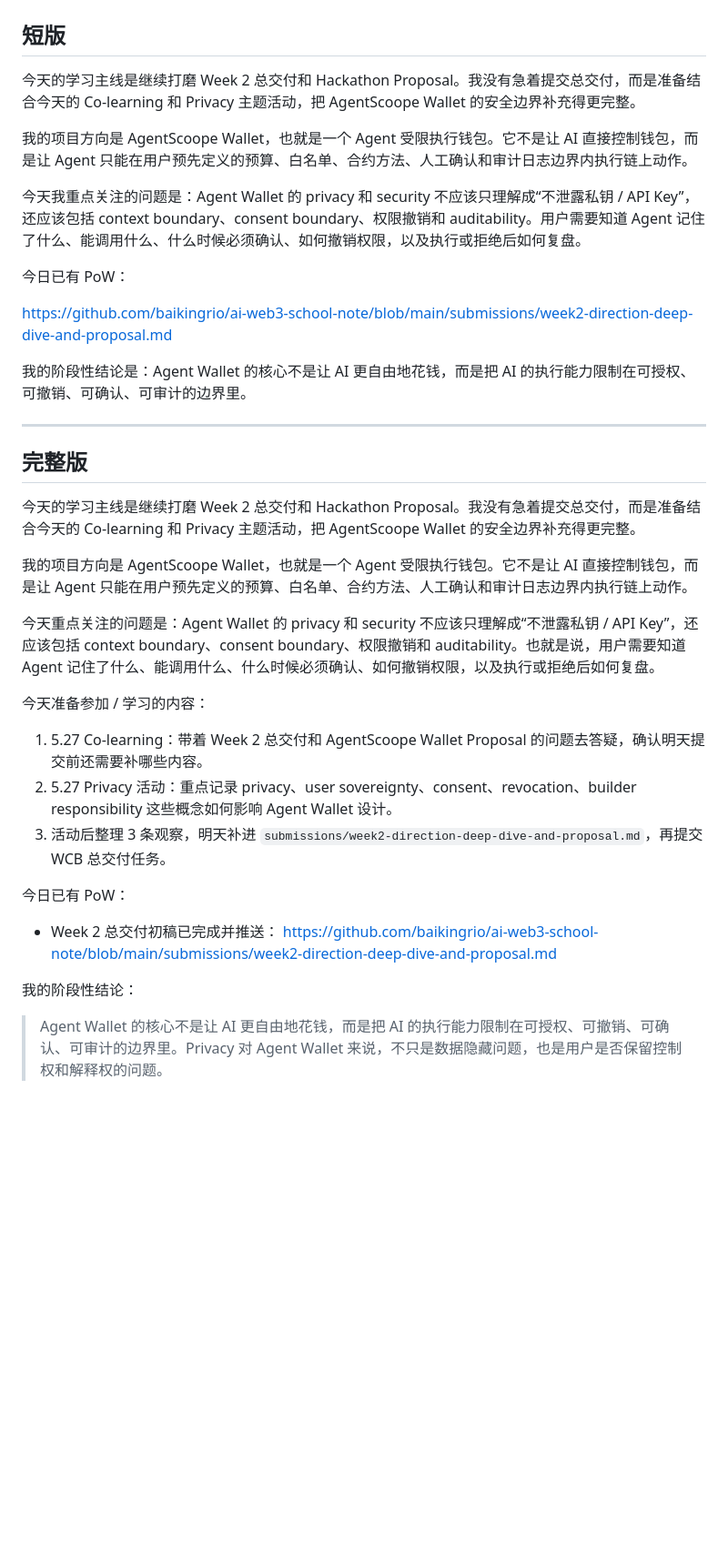
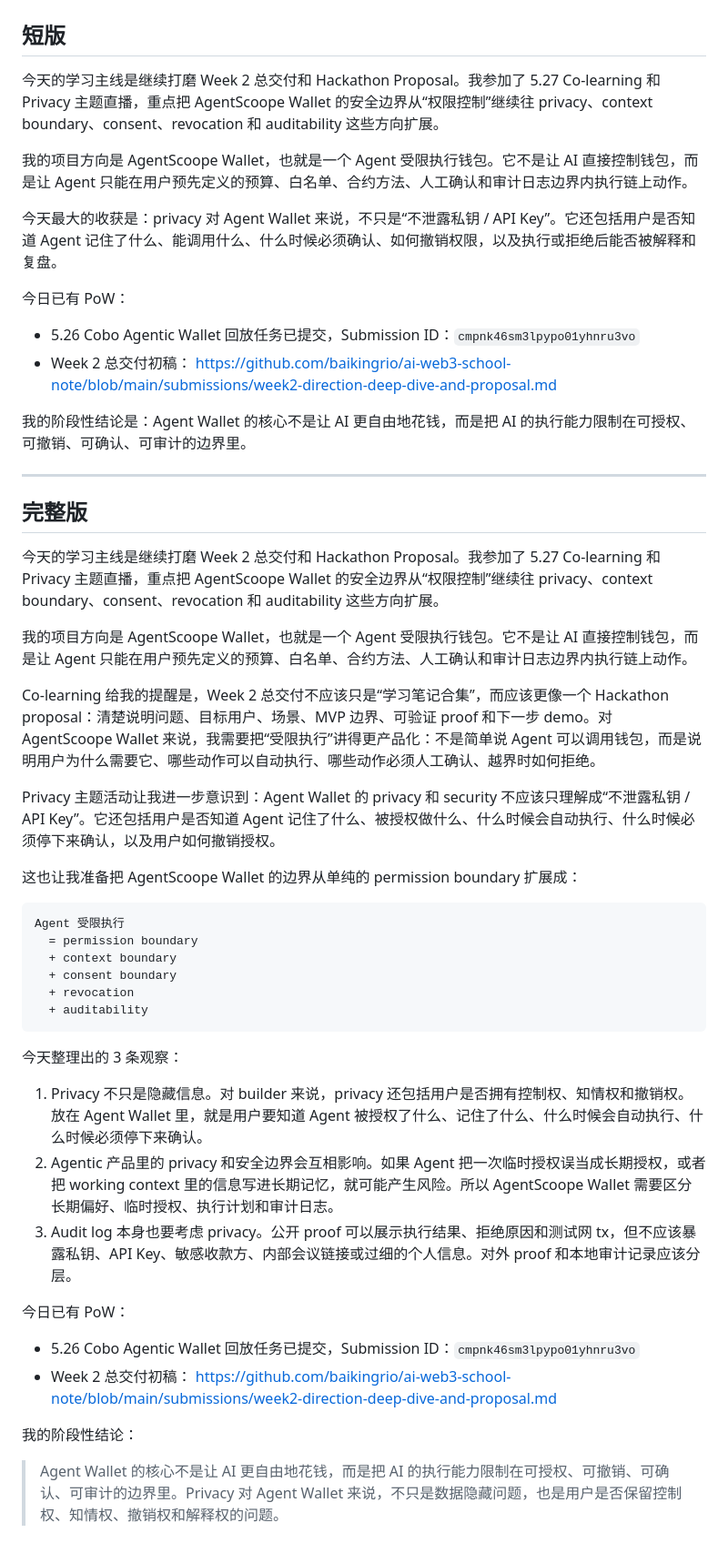
Before and after one commit to baikingrio/ai-web3-school-note, a Markdown page: submissions/2026-05-27-colearning-checkin-draft.md, the part around the change. Shown at 91% size. Rendered like a GitHub page; blank space fills up the shorter version.

Commit message:
docs: update 2026-05-27 meeting notes

````diff
--- a/submissions/2026-05-27-colearning-checkin-draft.md
+++ b/submissions/2026-05-27-colearning-checkin-draft.md
@@ -2,15 +2,17 @@
 
 ## 短版
 
-今天的学习主线是继续打磨 Week 2 总交付和 Hackathon Proposal。我没有急着提交总交付，而是准备结合今天的 Co-learning 和 Privacy 主题活动，把 AgentScoope Wallet 的安全边界补充得更完整。
+今天的学习主线是继续打磨 Week 2 总交付和 Hackathon Proposal。我参加了 5.27 Co-learning 和 Privacy 主题直播，重点把 AgentScoope Wallet 的安全边界从“权限控制”继续往 privacy、context boundary、consent、revocation 和 auditability 这些方向扩展。
 
 我的项目方向是 AgentScoope Wallet，也就是一个 Agent 受限执行钱包。它不是让 AI 直接控制钱包，而是让 Agent 只能在用户预先定义的预算、白名单、合约方法、人工确认和审计日志边界内执行链上动作。
 
-今天我重点关注的问题是：Agent Wallet 的 privacy 和 security 不应该只理解成“不泄露私钥 / API Key”，还应该包括 context boundary、consent boundary、权限撤销和 auditability。用户需要知道 Agent 记住了什么、能调用什么、什么时候必须确认、如何撤销权限，以及执行或拒绝后如何复盘。
+今天最大的收获是：privacy 对 Agent Wallet 来说，不只是“不泄露私钥 / API Key”。它还包括用户是否知道 Agent 记住了什么、能调用什么、什么时候必须确认、如何撤销权限，以及执行或拒绝后能否被解释和复盘。
 
 今日已有 PoW：
 
-https://github.com/baikingrio/ai-web3-school-note/blob/main/submissions/week2-direction-deep-dive-and-proposal.md
+- 5.26 Cobo Agentic Wallet 回放任务已提交，Submission ID：`cmpnk46sm3lpypo01yhnru3vo`
+- Week 2 总交付初稿：
+  https://github.com/baikingrio/ai-web3-school-note/blob/main/submissions/week2-direction-deep-dive-and-proposal.md
 
 我的阶段性结论是：Agent Wallet 的核心不是让 AI 更自由地花钱，而是把 AI 的执行能力限制在可授权、可撤销、可确认、可审计的边界里。
 
@@ -18,23 +20,37 @@ https://github.com/baikingrio/ai-web3-school-note/blob/main/submissions/week2-di
 
 ## 完整版
 
-今天的学习主线是继续打磨 Week 2 总交付和 Hackathon Proposal。我没有急着提交总交付，而是准备结合今天的 Co-learning 和 Privacy 主题活动，把 AgentScoope Wallet 的安全边界补充得更完整。
+今天的学习主线是继续打磨 Week 2 总交付和 Hackathon Proposal。我参加了 5.27 Co-learning 和 Privacy 主题直播，重点把 AgentScoope Wallet 的安全边界从“权限控制”继续往 privacy、context boundary、consent、revocation 和 auditability 这些方向扩展。
 
 我的项目方向是 AgentScoope Wallet，也就是一个 Agent 受限执行钱包。它不是让 AI 直接控制钱包，而是让 Agent 只能在用户预先定义的预算、白名单、合约方法、人工确认和审计日志边界内执行链上动作。
 
-今天重点关注的问题是：Agent Wallet 的 privacy 和 security 不应该只理解成“不泄露私钥 / API Key”，还应该包括 context boundary、consent boundary、权限撤销和 auditability。也就是说，用户需要知道 Agent 记住了什么、能调用什么、什么时候必须确认、如何撤销权限，以及执行或拒绝后如何复盘。
+Co-learning 给我的提醒是，Week 2 总交付不应该只是“学习笔记合集”，而应该更像一个 Hackathon proposal：清楚说明问题、目标用户、场景、MVP 边界、可验证 proof 和下一步 demo。对 AgentScoope Wallet 来说，我需要把“受限执行”讲得更产品化：不是简单说 Agent 可以调用钱包，而是说明用户为什么需要它、哪些动作可以自动执行、哪些动作必须人工确认、越界时如何拒绝。
 
-今天准备参加 / 学习的内容：
+Privacy 主题活动让我进一步意识到：Agent Wallet 的 privacy 和 security 不应该只理解成“不泄露私钥 / API Key”。它还包括用户是否知道 Agent 记住了什么、被授权做什么、什么时候会自动执行、什么时候必须停下来确认，以及用户如何撤销授权。
 
-1. 5.27 Co-learning：带着 Week 2 总交付和 AgentScoope Wallet Proposal 的问题去答疑，确认明天提交前还需要补哪些内容。
-2. 5.27 Privacy 活动：重点记录 privacy、user sovereignty、consent、revocation、builder responsibility 这些概念如何影响 Agent Wallet 设计。
-3. 活动后整理 3 条观察，明天补进 `submissions/week2-direction-deep-dive-and-proposal.md`，再提交 WCB 总交付任务。
+这也让我准备把 AgentScoope Wallet 的边界从单纯的 permission boundary 扩展成：
+
+```text
+Agent 受限执行
+  = permission boundary
+  + context boundary
+  + consent boundary
+  + revocation
+  + auditability
+```
+
+今天整理出的 3 条观察：
+
+1. Privacy 不只是隐藏信息。对 builder 来说，privacy 还包括用户是否拥有控制权、知情权和撤销权。放在 Agent Wallet 里，就是用户要知道 Agent 被授权了什么、记住了什么、什么时候会自动执行、什么时候必须停下来确认。
+2. Agentic 产品里的 privacy 和安全边界会互相影响。如果 Agent 把一次临时授权误当成长期授权，或者把 working context 里的信息写进长期记忆，就可能产生风险。所以 AgentScoope Wallet 需要区分长期偏好、临时授权、执行计划和审计日志。
+3. Audit log 本身也要考虑 privacy。公开 proof 可以展示执行结果、拒绝原因和测试网 tx，但不应该暴露私钥、API Key、敏感收款方、内部会议链接或过细的个人信息。对外 proof 和本地审计记录应该分层。
 
 今日已有 PoW：
 
-- Week 2 总交付初稿已完成并推送：
+- 5.26 Cobo Agentic Wallet 回放任务已提交，Submission ID：`cmpnk46sm3lpypo01yhnru3vo`
+- Week 2 总交付初稿：
   https://github.com/baikingrio/ai-web3-school-note/blob/main/submissions/week2-direction-deep-dive-and-proposal.md
 
 我的阶段性结论：
 
-> Agent Wallet 的核心不是让 AI 更自由地花钱，而是把 AI 的执行能力限制在可授权、可撤销、可确认、可审计的边界里。Privacy 对 Agent Wallet 来说，不只是数据隐藏问题，也是用户是否保留控制权和解释权的问题。
+> Agent Wallet 的核心不是让 AI 更自由地花钱，而是把 AI 的执行能力限制在可授权、可撤销、可确认、可审计的边界里。Privacy 对 Agent Wallet 来说，不只是数据隐藏问题，也是用户是否保留控制权、知情权、撤销权和解释权的问题。
````
Also changed, not shown: daily/2026-05-27.md (+13 -14 lines).
